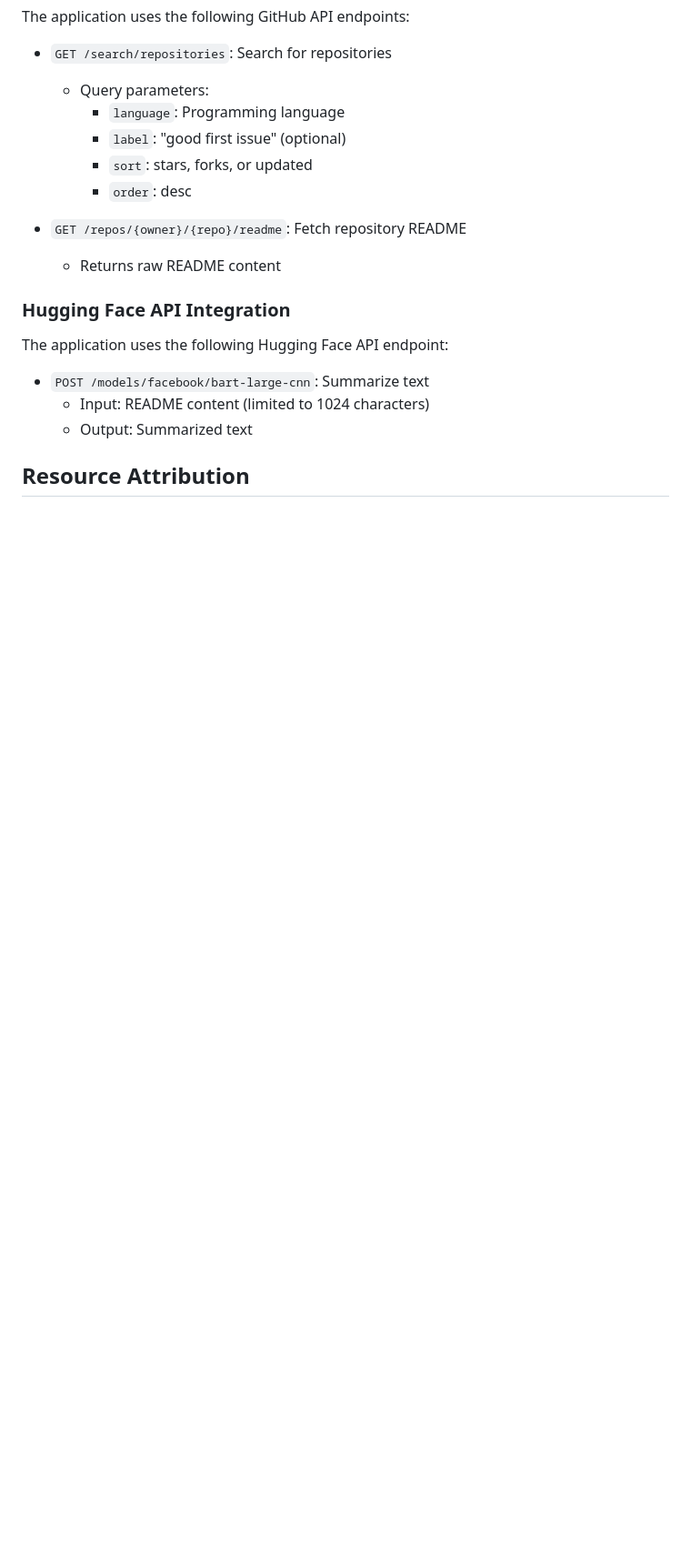
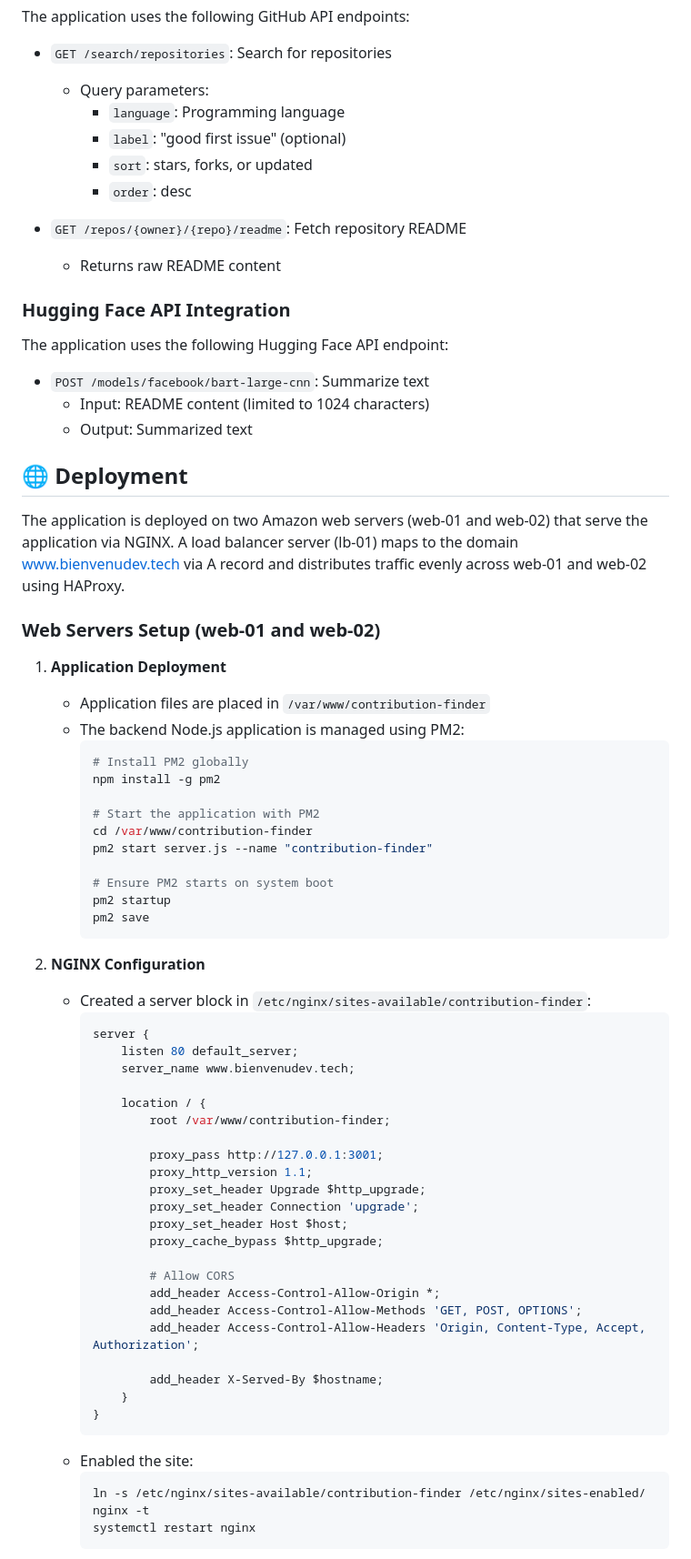
Before and after one commit to bienvenudev/oscf, a Markdown page: README.md, the part around one of its changes. Shown at 91% size. Rendered like a GitHub page; blank space fills up the shorter version.

Commit message:
feat: refine readme and add necessary information

````diff
--- a/README.md
+++ b/README.md
@@ -89,4 +113,58 @@ The application uses the following Hugging Face API endpoint:
   - Input: README content (limited to 1024 characters)
   - Output: Summarized text
 
-## Resource Attribution
+## 🌐 Deployment
+
+The application is deployed on two Amazon web servers (web-01 and web-02) that serve the application via NGINX. A load balancer server (lb-01) maps to the domain www.bienvenudev.tech via A record and distributes traffic evenly across web-01 and web-02 using HAProxy.
+
+### Web Servers Setup (web-01 and web-02)
+
+1. **Application Deployment**
+   - Application files are placed in `/var/www/contribution-finder`
+   - The backend Node.js application is managed using PM2:
+     ```bash
+     # Install PM2 globally
+     npm install -g pm2
+
+     # Start the application with PM2
+     cd /var/www/contribution-finder
+     pm2 start server.js --name "contribution-finder"
+
+     # Ensure PM2 starts on system boot
+     pm2 startup
+     pm2 save
+     ```
+
+2. **NGINX Configuration**
+   - Created a server block in `/etc/nginx/sites-available/contribution-finder`:
+     ```nginx
+     server {
+         listen 80 default_server;
+         server_name www.bienvenudev.tech;
+
+         location / {
+             root /var/www/contribution-finder;
+
+             proxy_pass http://127.0.0.1:3001;
+             proxy_http_version 1.1;
+             proxy_set_header Upgrade $http_upgrade;
+             proxy_set_header Connection 'upgrade';
+             proxy_set_header Host $host;
+             proxy_cache_bypass $http_upgrade;
+
+             # Allow CORS
+             add_header Access-Control-Allow-Origin *;
+             add_header Access-Control-Allow-Methods 'GET, POST, OPTIONS';
+             add_header Access-Control-Allow-Headers 'Origin, Content-Type, Accept, Authorization';
+
+             add_header X-Served-By $hostname;
+         }
+     }
+     ```
+   - Enabled the site:
+     ```bash
+     ln -s /etc/nginx/sites-available/contribution-finder /etc/nginx/sites-enabled/
+     nginx -t
+     systemctl restart nginx
+     ```
+
````
Also changed, not shown: other parts of README.md (+143 -34 lines).
